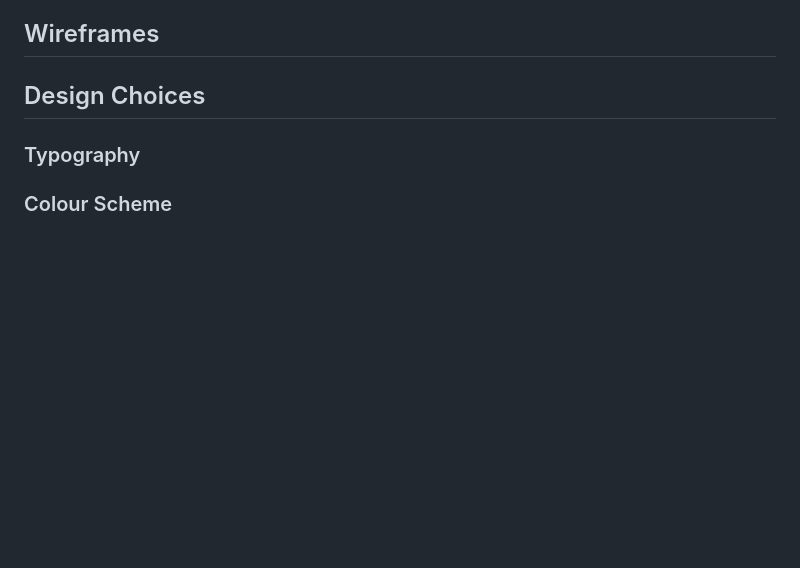
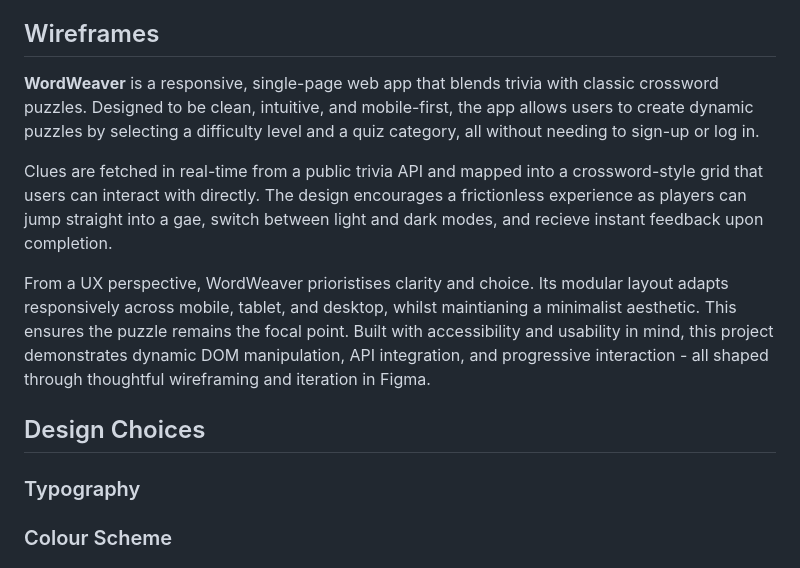
Before and after one commit to creatvie-introvert/wordweaver, a Markdown page: README.md, the part around the change. Rendered like a GitHub page; blank space fills up the shorter version.

Commit message:
docs: add wirframe introduction section to README

```diff
--- a/README.md
+++ b/README.md
@@ -88,6 +88,13 @@ The primary goal of **WordWeaver** was to create an engaging and accessible cros
 - Showcase professional development skills.
 
 ## Wireframes
+**WordWeaver** is a responsive, single-page web app that blends trivia with classic crossword puzzles. Designed to be clean, intuitive, and mobile-first, the app allows users to create dynamic puzzles by selecting a difficulty level and a quiz category, all without needing to sign-up or log in.
+
+Clues are fetched in real-time from a public trivia API and mapped into a crossword-style grid that users can interact with directly. The design encourages a frictionless experience as players can jump straight into a gae, switch between light and dark modes, and recieve instant feedback upon completion.
+
+From a UX perspective, WordWeaver prioristises clarity and choice. Its modular layout adapts responsively across mobile, tablet, and desktop, whilst maintianing a minimalist aesthetic. This ensures the puzzle remains the focal point. Built with accessibility and usability in mind, this project demonstrates dynamic DOM manipulation, API integration, and progressive interaction - all shaped through thoughtful wireframing and iteration in Figma.
+
+
 
 ## Design Choices
 
```
Also changed, not shown: docs/ux-artefacts/mobile-lofi-wifi.png (added), docs/ux-artefacts/tablet-lofi-wifi.png (added), 1 other file.
